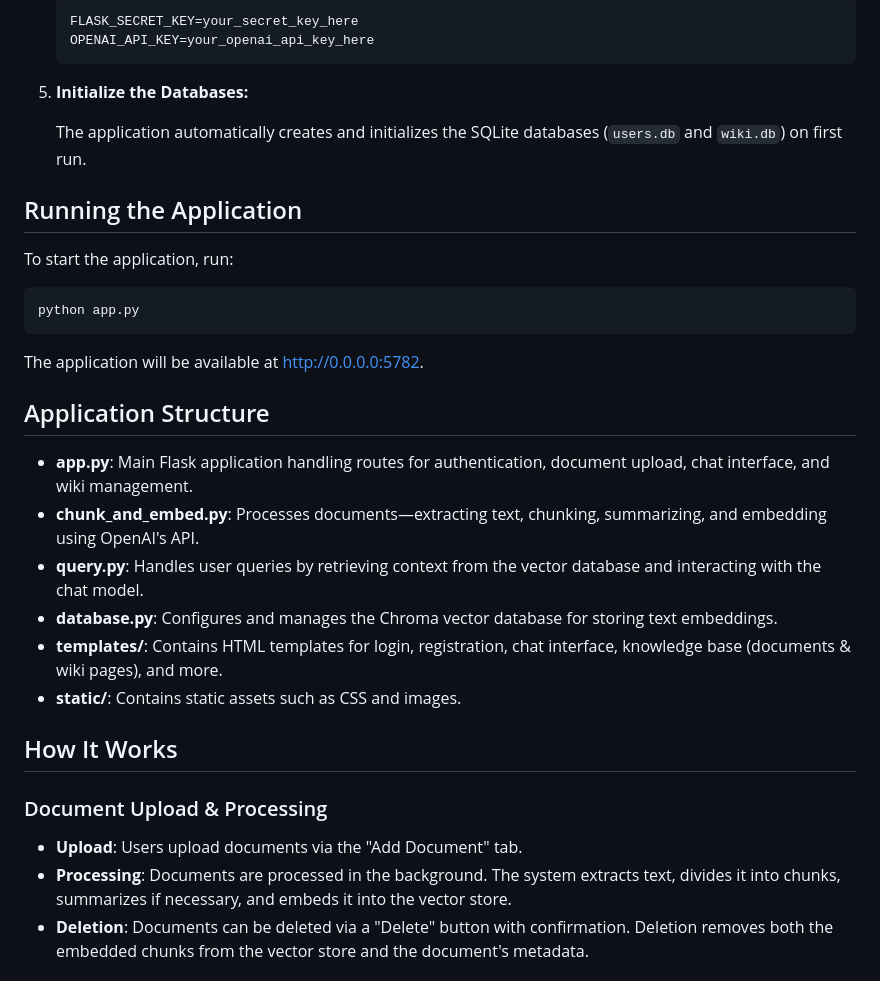
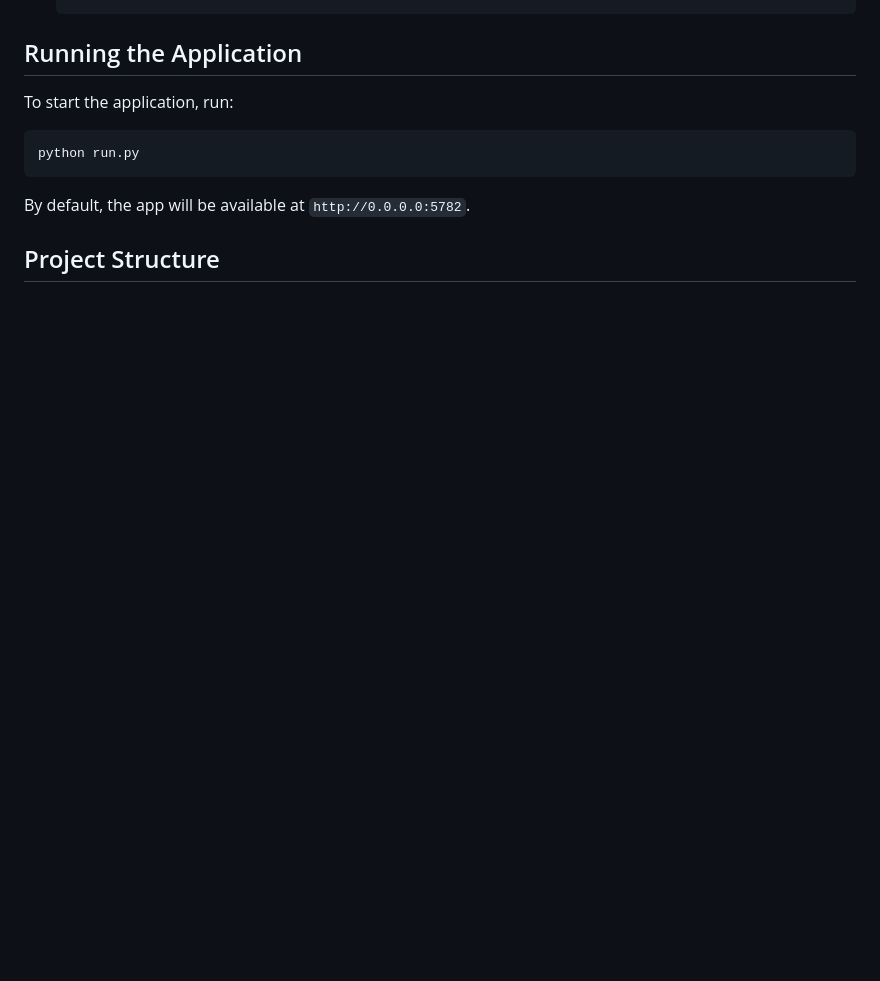
Before and after one commit to pbiosca-fulcrum/RAG-Fulcrum, a Markdown page: README.md, the part around one of its changes. Rendered like a GitHub page; blank space fills up the shorter version.

````diff
--- a/README.md
+++ b/README.md
@@ -72,35 +50,14 @@ The main dependencies include:
    ```
-   FLASK_SECRET_KEY=your_secret_key_here
-   OPENAI_API_KEY=your_openai_api_key_here
-   ```
-
-5. **Initialize the Databases:**
-
-   The application automatically creates and initializes the SQLite databases (`users.db` and `wiki.db`) on first run.
 
 ## Running the Application
 
 To start the application, run:
 
 ```bash
-python app.py
+python run.py
 ```
 
-The application will be available at [http://0.0.0.0:5782](http://0.0.0.0:5782).
+By default, the app will be available at `http://0.0.0.0:5782`.
 
-## Application Structure
+## Project Structure
 
-- **app.py**: Main Flask application handling routes for authentication, document upload, chat interface, and wiki management.
-- **chunk_and_embed.py**: Processes documents—extracting text, chunking, summarizing, and embedding using OpenAI's API.
-- **query.py**: Handles user queries by retrieving context from the vector database and interacting with the chat model.
-- **database.py**: Configures and manages the Chroma vector database for storing text embeddings.
-- **templates/**: Contains HTML templates for login, registration, chat interface, knowledge base (documents & wiki pages), and more.
-- **static/**: Contains static assets such as CSS and images.
-
-## How It Works
-
-### Document Upload & Processing
-- **Upload**: Users upload documents via the "Add Document" tab.
-- **Processing**: Documents are processed in the background. The system extracts text, divides it into chunks, summarizes if necessary, and embeds it into the vector store.
-- **Deletion**: Documents can be deleted via a "Delete" button with confirmation. Deletion removes both the embedded chunks from the vector store and the document's metadata.
-
````
Also changed, not shown: other parts of README.md (+55 -69 lines).
